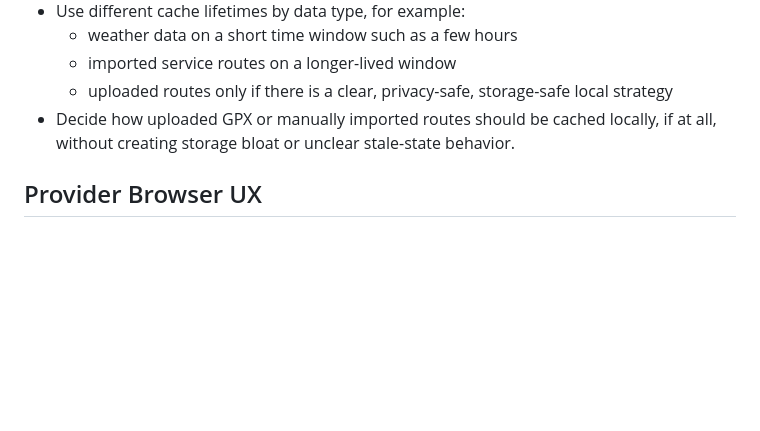
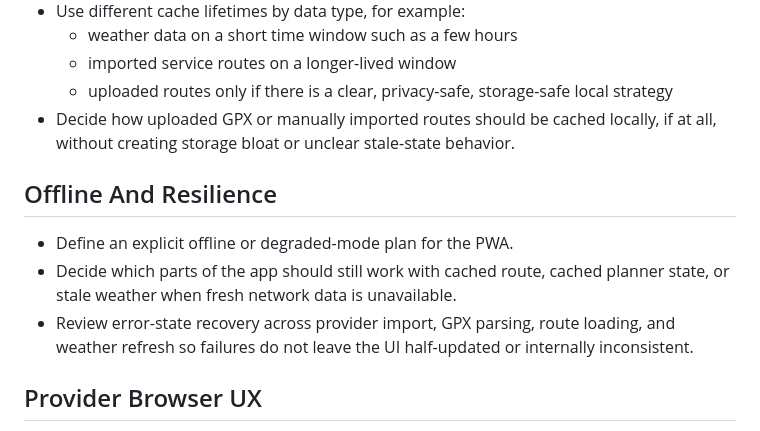
Before and after one commit to asamson23/forecast-fit, a Markdown page: TODO.md, the part around one of its changes. Rendered like a GitHub page; blank space fills up the shorter version.

```diff
--- a/TODO.md
+++ b/TODO.md
@@ -83,6 +83,12 @@ Planning and follow-up notes for future work.
   - uploaded routes only if there is a clear, privacy-safe, storage-safe local strategy
 - Decide how uploaded GPX or manually imported routes should be cached locally, if at all, without creating storage bloat or unclear stale-state behavior.
 
+## Offline And Resilience
+
+- Define an explicit offline or degraded-mode plan for the PWA.
+- Decide which parts of the app should still work with cached route, cached planner state, or stale weather when fresh network data is unavailable.
+- Review error-state recovery across provider import, GPX parsing, route loading, and weather refresh so failures do not leave the UI half-updated or internally inconsistent.
+
 ## Provider Browser UX
 
 - In the `Strava` and future `RideWithGPS` route or activity browser, evaluate showing a lightweight `SVG`-style miniature route trace preview for each item.
```
Also changed, not shown: other parts of TODO.md (+30 -0 lines).
